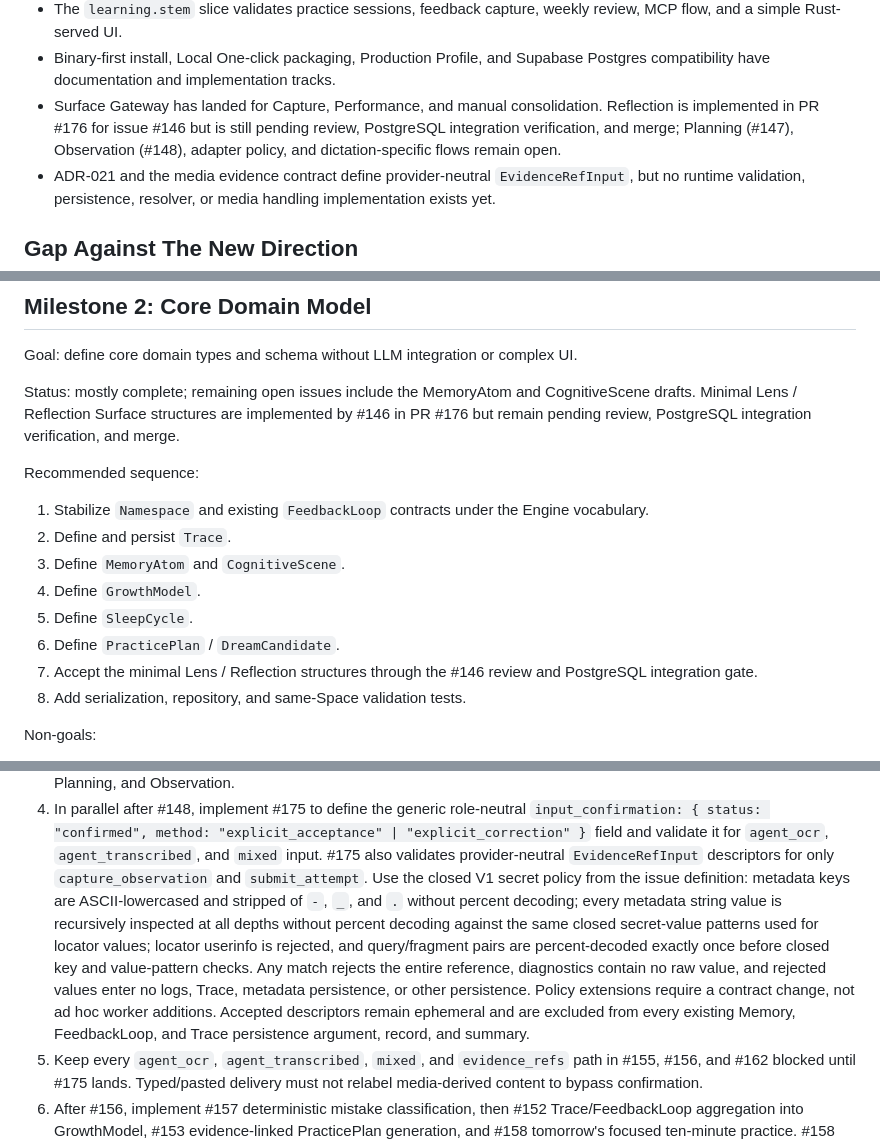
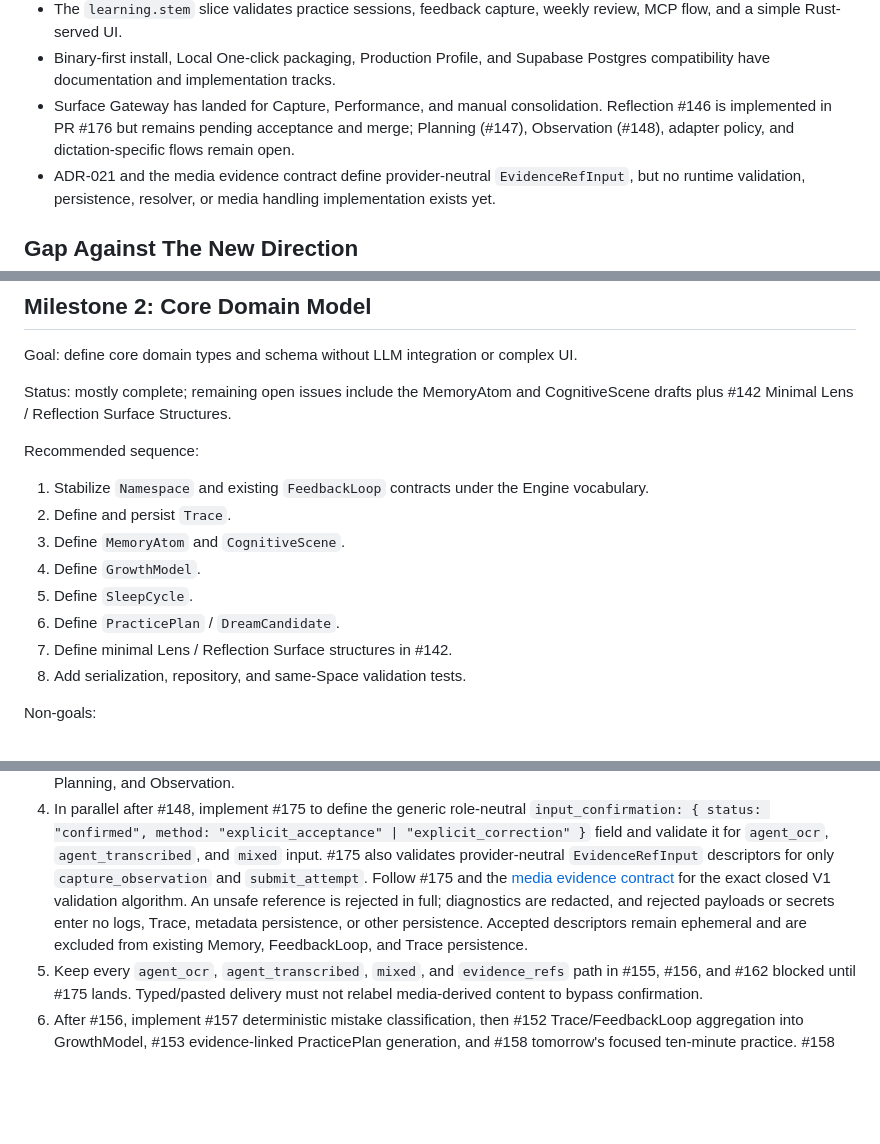
Before and after one commit to blackfaced/MemoryNexus, a Markdown page: docs/TODO.md, 3 parts joined by grey strips. Drawn GitHub-style; blank space fills up the shorter version.

Commit message:
docs: correct roadmap issue boundaries

```diff
--- a/docs/TODO.md
+++ b/docs/TODO.md
@@ -38,10 +38,9 @@ The repository already has strong foundations:
 - Binary-first install, Local One-click packaging, Production Profile, and
   Supabase Postgres compatibility have documentation and implementation tracks.
 - Surface Gateway has landed for Capture, Performance, and manual
-  consolidation. Reflection is implemented in PR #176 for issue #146 but is
-  still pending review, PostgreSQL integration verification, and merge;
-  Planning (#147), Observation (#148), adapter policy, and dictation-specific
-  flows remain open.
+  consolidation. Reflection #146 is implemented in PR #176 but remains pending
+  acceptance and merge; Planning (#147), Observation (#148), adapter policy,
+  and dictation-specific flows remain open.
 - ADR-021 and the media evidence contract define provider-neutral
   `EvidenceRefInput`, but no runtime validation, persistence, resolver, or media
   handling implementation exists yet.
@@ -124,9 +123,7 @@ Deliverables:
 Goal: define core domain types and schema without LLM integration or complex UI.
 
 Status: mostly complete; remaining open issues include the MemoryAtom and
-CognitiveScene drafts. Minimal Lens / Reflection Surface structures are
-implemented by #146 in PR #176 but remain pending review, PostgreSQL integration
-verification, and merge.
+CognitiveScene drafts plus #142 Minimal Lens / Reflection Surface Structures.
 
 Recommended sequence:
 
@@ -137,8 +134,7 @@ Recommended sequence:
 4. Define `GrowthModel`.
 5. Define `SleepCycle`.
 6. Define `PracticePlan` / `DreamCandidate`.
-7. Accept the minimal Lens / Reflection structures through the #146 review and
-   PostgreSQL integration gate.
+7. Define minimal Lens / Reflection Surface structures in #142.
 8. Add serialization, repository, and same-Space validation tests.
 
 Non-goals:
@@ -264,18 +261,12 @@ Recommended sequence:
    "explicit_correction" }` field and validate it for `agent_ocr`,
    `agent_transcribed`, and `mixed` input. #175 also validates provider-neutral
    `EvidenceRefInput` descriptors for only `capture_observation` and
-   `submit_attempt`. Use the closed V1 secret policy from the issue definition:
-   metadata keys are ASCII-lowercased and stripped of `-`, `_`, and `.` without
-   percent decoding; every metadata string value is recursively inspected at
-   all depths without percent decoding against the same closed secret-value
-   patterns used for locator values; locator userinfo is rejected, and
-   query/fragment pairs are percent-decoded exactly once before closed key and
-   value-pattern checks. Any match rejects the entire reference, diagnostics
-   contain no raw value, and rejected values enter no logs, Trace, metadata
-   persistence, or other persistence.
-   Policy extensions require a contract change, not ad hoc worker additions.
-   Accepted descriptors remain ephemeral and are excluded from every existing
-   Memory, FeedbackLoop, and Trace persistence argument, record, and summary.
+   `submit_attempt`. Follow #175 and the
+   [media evidence contract](media-evidence-contract.md) for the exact closed V1
+   validation algorithm. An unsafe reference is rejected in full; diagnostics
+   are redacted, and rejected payloads or secrets enter no logs, Trace, metadata
+   persistence, or other persistence. Accepted descriptors remain ephemeral and
+   are excluded from existing Memory, FeedbackLoop, and Trace persistence.
 5. Keep every `agent_ocr`, `agent_transcribed`, `mixed`, and `evidence_refs`
    path in #155, #156, and #162 blocked until #175 lands. Typed/pasted delivery
    must not relabel media-derived content to bypass confirmation.
```
Also changed, not shown: other parts of docs/TODO.md (+8 -6 lines).
